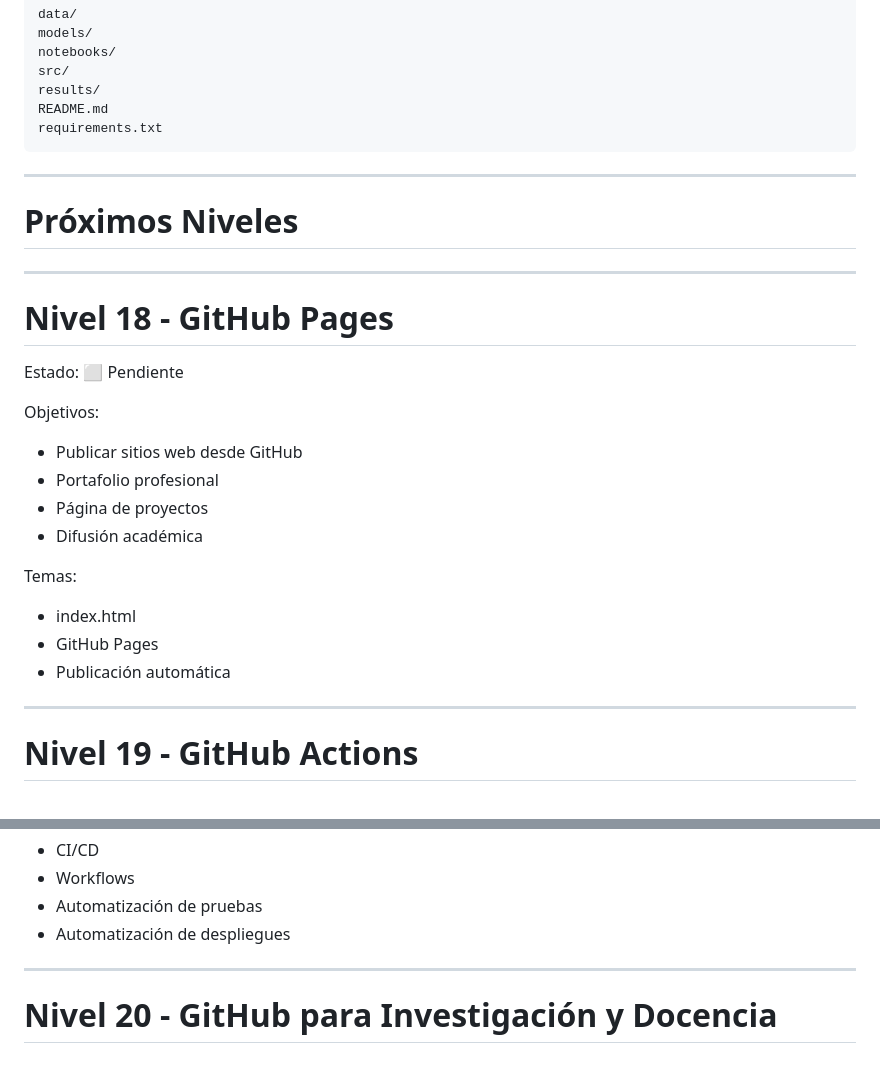
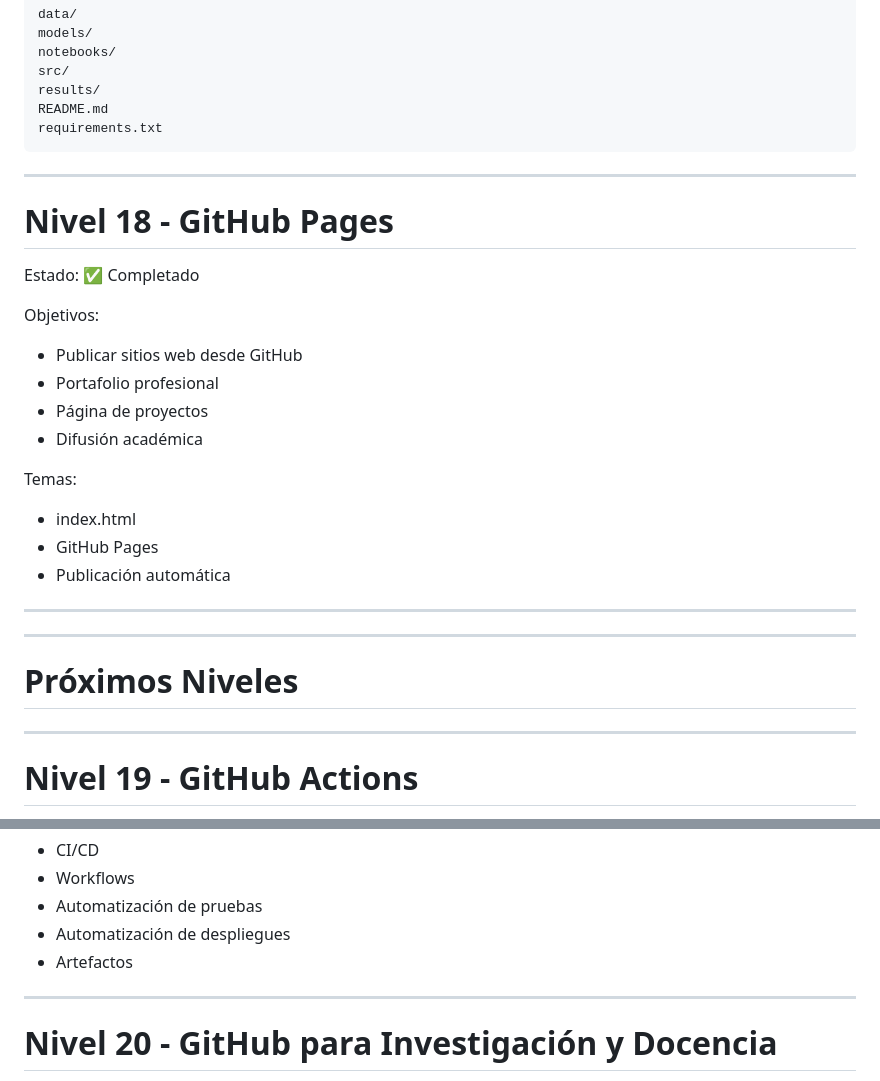
Before and after one commit to TADECC/ProyectoGIT, a Markdown page: plan.md, 2 parts joined by grey strips. Rendered like a GitHub page.

Commit message:
actualizar status plan

````diff
--- a/plan.md
+++ b/plan.md
@@ -442,16 +442,11 @@ results/
 README.md
 requirements.txt
 ```
-
----
-
-# Próximos Niveles
-
 ---
 
 # Nivel 18 - GitHub Pages
 
-Estado: ⬜ Pendiente
+Estado: ✅ Completado
 
 Objetivos:
 
@@ -465,6 +460,12 @@ Temas:
 - index.html
 - GitHub Pages
 - Publicación automática
+
+---
+
+---
+
+# Próximos Niveles
 
 ---
 
@@ -482,6 +483,7 @@ Temas:
 - Workflows
 - Automatización de pruebas
 - Automatización de despliegues
+- Artefactos
 
 ---
 
````
